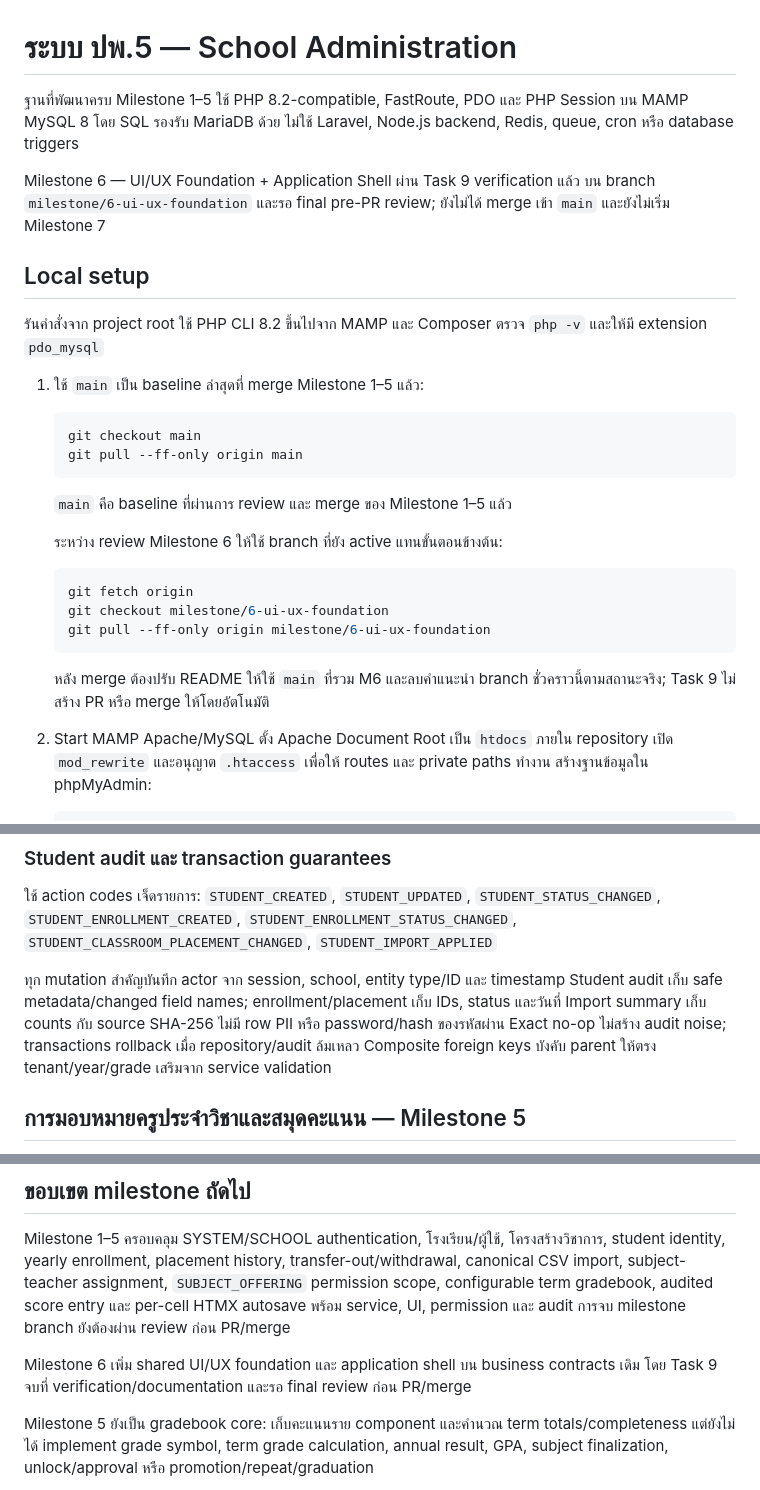
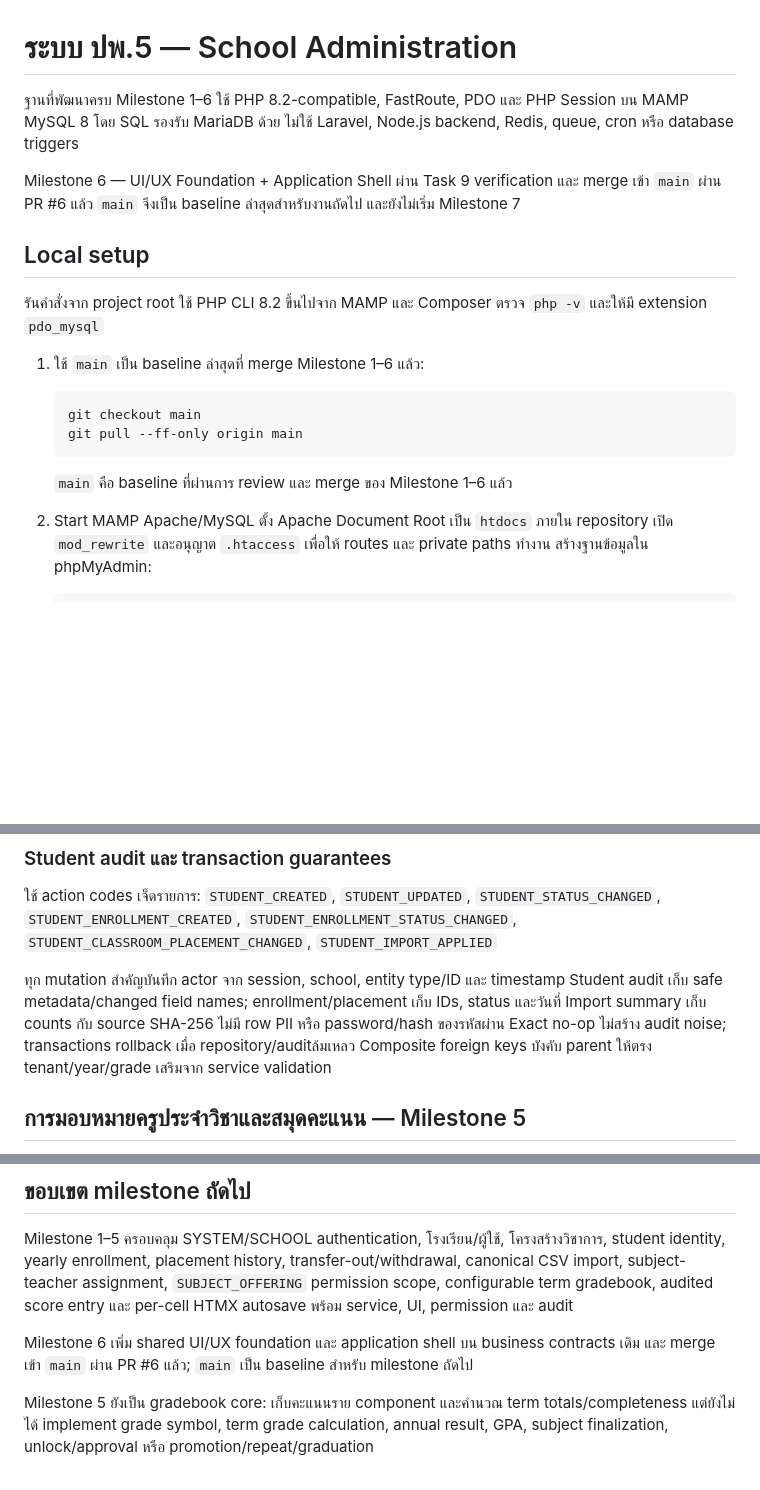
Before and after one commit to shanwinder/pp5, a Markdown page: README.md, 3 parts joined by grey strips. Drawn GitHub-style; blank space fills up the shorter version.

Commit message:
docs: update README after milestone 6 merge

````diff
--- a/README.md
+++ b/README.md
@@ -1,37 +1,25 @@
 # ระบบ ปพ.5 — School Administration
 
-ฐานที่พัฒนาครบ Milestone 1–5 ใช้ PHP 8.2-compatible, FastRoute, PDO และ PHP Session บน MAMP MySQL 8
+ฐานที่พัฒนาครบ Milestone 1–6 ใช้ PHP 8.2-compatible, FastRoute, PDO และ PHP Session บน MAMP MySQL 8
 โดย SQL รองรับ MariaDB ด้วย ไม่ใช้ Laravel, Node.js backend, Redis, queue, cron
 หรือ database triggers
 
-Milestone 6 — UI/UX Foundation + Application Shell ผ่าน Task 9 verification แล้ว
-บน branch `milestone/6-ui-ux-foundation` และรอ final pre-PR review;
-ยังไม่ได้ merge เข้า `main` และยังไม่เริ่ม Milestone 7
+Milestone 6 — UI/UX Foundation + Application Shell ผ่าน Task 9 verification และ merge เข้า `main` ผ่าน PR #6 แล้ว
+`main` จึงเป็น baseline ล่าสุดสำหรับงานถัดไป และยังไม่เริ่ม Milestone 7
 
 ## Local setup
 
 รันคำสั่งจาก project root ใช้ PHP CLI 8.2 ขึ้นไปจาก MAMP และ Composer
 ตรวจ `php -v` และให้มี extension `pdo_mysql`
 
-1. ใช้ `main` เป็น baseline ล่าสุดที่ merge Milestone 1–5 แล้ว:
+1. ใช้ `main` เป็น baseline ล่าสุดที่ merge Milestone 1–6 แล้ว:
 
    ```sh
    git checkout main
    git pull --ff-only origin main
    ```
 
-   `main` คือ baseline ที่ผ่านการ review และ merge ของ Milestone 1–5 แล้ว
-
-   ระหว่าง review Milestone 6 ให้ใช้ branch ที่ยัง active แทนขั้นตอนข้างต้น:
-
-   ```sh
-   git fetch origin
-   git checkout milestone/6-ui-ux-foundation
-   git pull --ff-only origin milestone/6-ui-ux-foundation
-   ```
-
-   หลัง merge ต้องปรับ README ให้ใช้ `main` ที่รวม M6 และลบคำแนะนำ branch
-   ชั่วคราวนี้ตามสถานะจริง; Task 9 ไม่สร้าง PR หรือ merge ให้โดยอัตโนมัติ
+   `main` คือ baseline ที่ผ่านการ review และ merge ของ Milestone 1–6 แล้ว
 
 2. Start MAMP Apache/MySQL ตั้ง Apache Document Root เป็น `htdocs` ภายใน repository
    เปิด `mod_rewrite` และอนุญาต `.htaccess` เพื่อให้ routes และ private paths ทำงาน
@@ -433,7 +421,7 @@ Future DMC adapter ต้องใช้ real approved DMC sample เพื่
 ทุก mutation สำคัญบันทึก actor จาก session, school, entity type/ID และ timestamp
 Student audit เก็บ safe metadata/changed field names; enrollment/placement เก็บ IDs, status และวันที่
 Import summary เก็บ counts กับ source SHA-256 ไม่มี row PII หรือ password/hash ของรหัสผ่าน
-Exact no-op ไม่สร้าง audit noise; transactions rollback เมื่อ repository/audit ล้มเหลว
+Exact no-op ไม่สร้าง audit noise; transactions rollback เมื่อ repository/auditล้มเหลว
 Composite foreign keys บังคับ parent ให้ตรง tenant/year/grade เสริมจาก service validation
 
 ## การมอบหมายครูประจำวิชาและสมุดคะแนน — Milestone 5
@@ -809,10 +797,10 @@ Milestone 1–5 ครอบคลุม SYSTEM/SCHOOL authentication, โรง
 student identity, yearly enrollment, placement history, transfer-out/withdrawal,
 canonical CSV import, subject-teacher assignment, `SUBJECT_OFFERING` permission scope,
 configurable term gradebook, audited score entry และ per-cell HTMX autosave
-พร้อม service, UI, permission และ audit การจบ milestone branch ยังต้องผ่าน review ก่อน PR/merge
+พร้อม service, UI, permission และ audit
 
 Milestone 6 เพิ่ม shared UI/UX foundation และ application shell บน business contracts
-เดิม โดย Task 9 จบที่ verification/documentation และรอ final review ก่อน PR/merge
+เดิม และ merge เข้า `main` ผ่าน PR #6 แล้ว; `main` เป็น baseline สำหรับ milestone ถัดไป
 
 Milestone 5 ยังเป็น gradebook core: เก็บคะแนนราย component และคำนวณ term totals/completeness
 แต่ยังไม่ได้ implement grade symbol, term grade calculation, annual result, GPA,
````
Also changed, not shown: other parts of README.md (+2 -2 lines).
